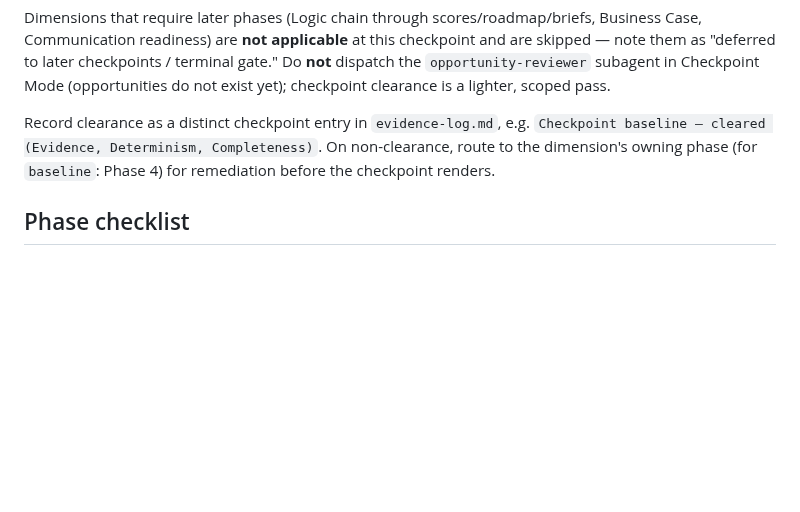
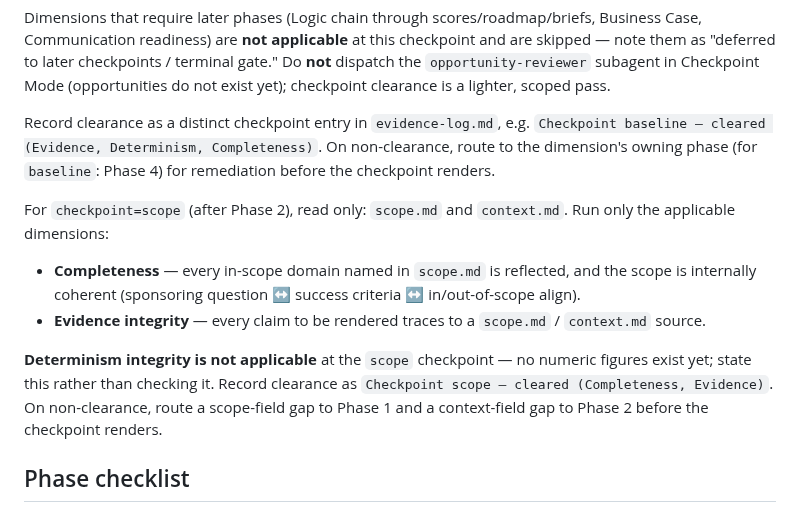
Before and after one commit to grandaha/ai-process-assessment, a Markdown page: skills/deliverable-gate/SKILL.md, the part around the change. GitHub-like rendering; blank space fills up the shorter version.

Commit message:
feat(checkpoint): add scope case to deliverable-gate Checkpoint Mode

```diff
--- a/skills/deliverable-gate/SKILL.md
+++ b/skills/deliverable-gate/SKILL.md
@@ -46,6 +46,13 @@ Dimensions that require later phases (Logic chain through scores/roadmap/briefs,
 
 Record clearance as a distinct checkpoint entry in `evidence-log.md`, e.g. `Checkpoint baseline — cleared (Evidence, Determinism, Completeness)`. On non-clearance, route to the dimension's owning phase (for `baseline`: Phase 4) for remediation before the checkpoint renders.
 
+For `checkpoint=scope` (after Phase 2), read only: `scope.md` and `context.md`. Run only the applicable dimensions:
+
+- **Completeness** — every in-scope domain named in `scope.md` is reflected, and the scope is internally coherent (sponsoring question ↔ success criteria ↔ in/out-of-scope align).
+- **Evidence integrity** — every claim to be rendered traces to a `scope.md` / `context.md` source.
+
+**Determinism integrity is not applicable** at the `scope` checkpoint — no numeric figures exist yet; state this rather than checking it. Record clearance as `Checkpoint scope — cleared (Completeness, Evidence)`. On non-clearance, route a scope-field gap to Phase 1 and a context-field gap to Phase 2 before the checkpoint renders.
+
 ## Phase checklist
 
 - [ ] Run Evidence integrity check — sample value claims, walk each to its baseline
```
